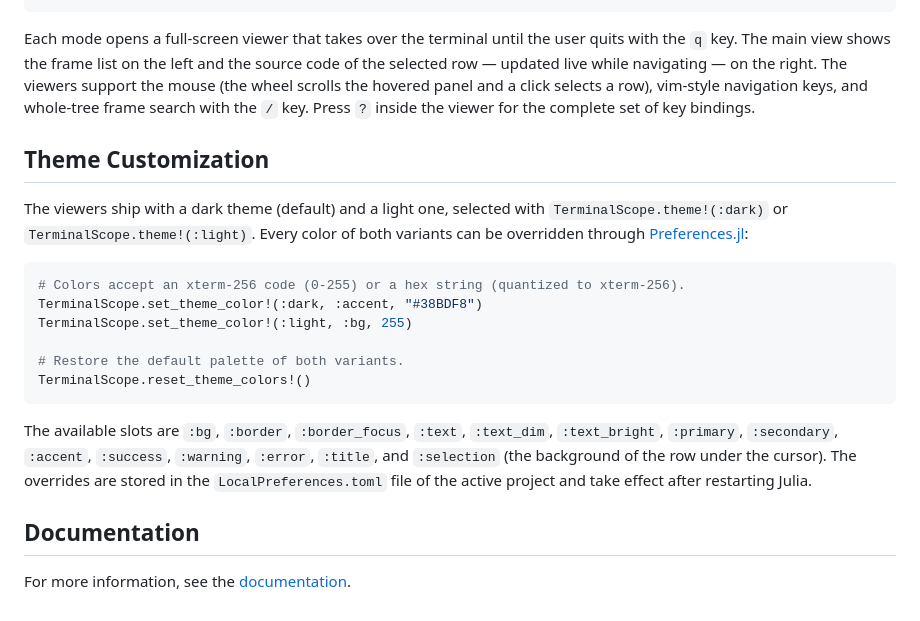
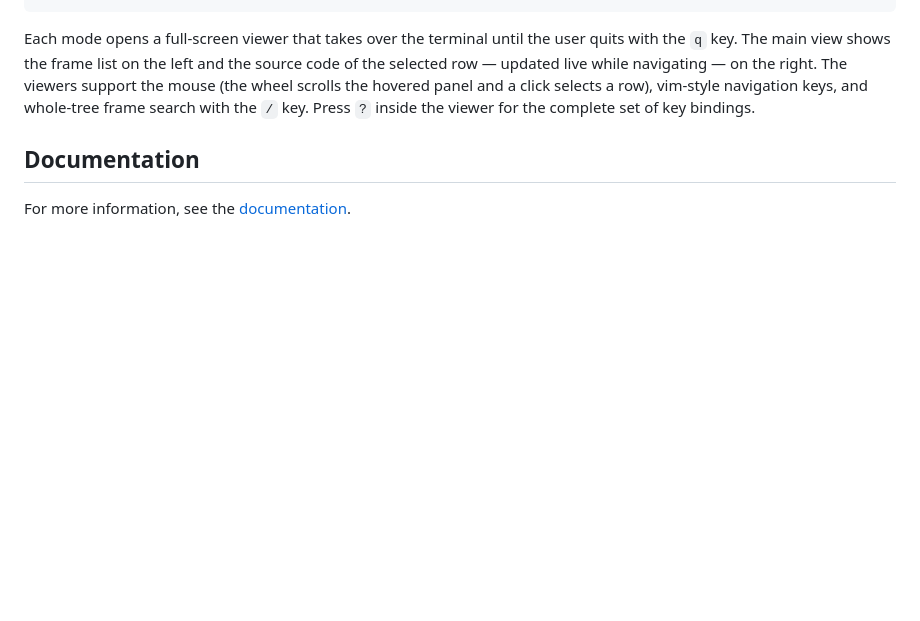
Before and after one commit to ronisbr/TerminalScope.jl, a Markdown page: README.md, the part around the change. Drawn GitHub-style; blank space fills up the shorter version.

Commit message:
:books: Update README.md

````diff
--- a/README.md
+++ b/README.md
@@ -58,27 +58,6 @@ the mouse (the wheel scrolls the hovered panel and a click selects a row), vim-s
 navigation keys, and whole-tree frame search with the `/` key. Press `?` inside the
 viewer for the complete set of key bindings.
 
-## Theme Customization
-
-The viewers ship with a dark theme (default) and a light one, selected with
-`TerminalScope.theme!(:dark)` or `TerminalScope.theme!(:light)`. Every color of both
-variants can be overridden through [Preferences.jl][preferences-url]:
-
-```julia
-# Colors accept an xterm-256 code (0-255) or a hex string (quantized to xterm-256).
-TerminalScope.set_theme_color!(:dark, :accent, "#38BDF8")
-TerminalScope.set_theme_color!(:light, :bg, 255)
-
-# Restore the default palette of both variants.
-TerminalScope.reset_theme_colors!()
-```
-
-The available slots are `:bg`, `:border`, `:border_focus`, `:text`, `:text_dim`,
-`:text_bright`, `:primary`, `:secondary`, `:accent`, `:success`, `:warning`, `:error`,
-`:title`, and `:selection` (the background of the row under the cursor). The overrides
-are stored in the `LocalPreferences.toml` file of the active project and take effect
-after restarting Julia.
-
 ## Documentation
 
 For more information, see the [documentation][docs-stable-url].
````
